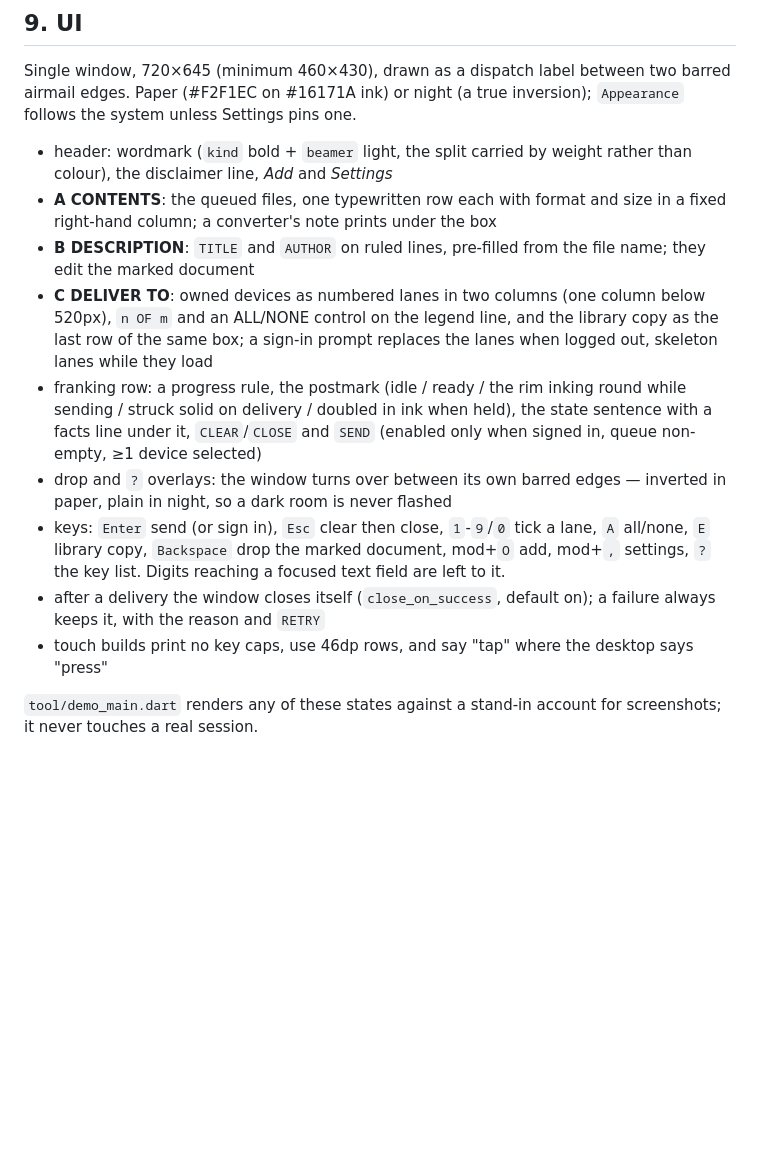
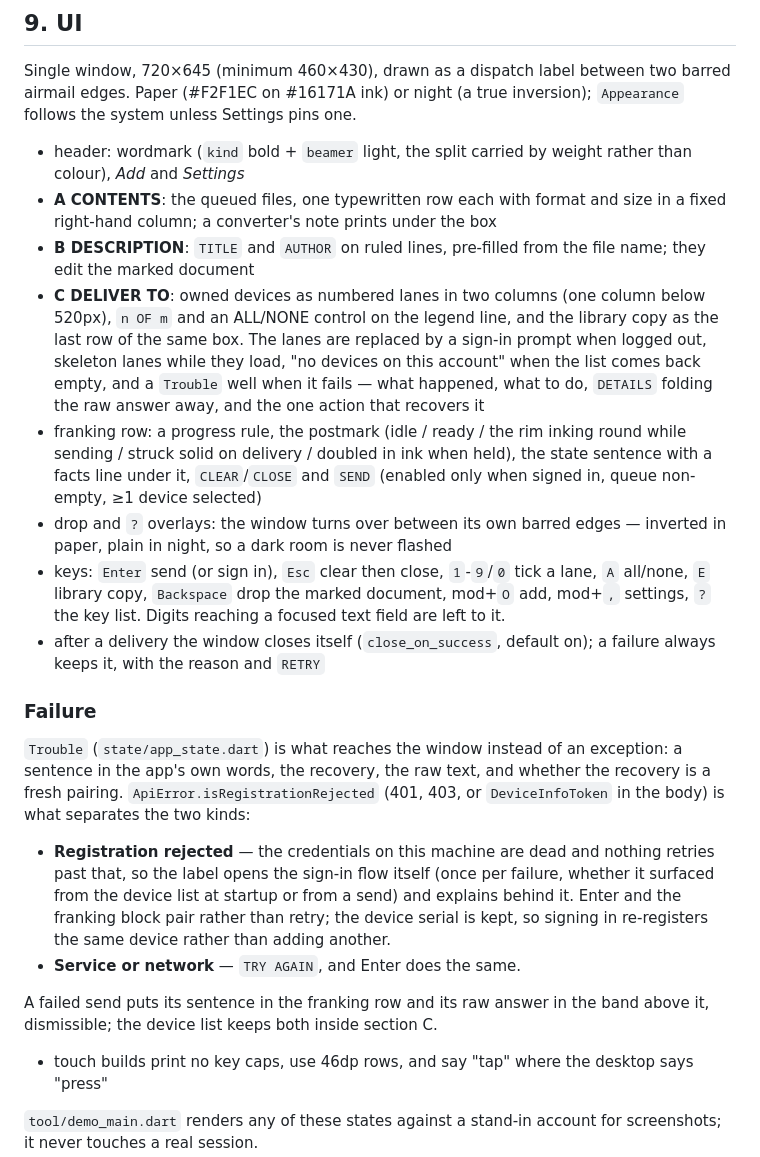
Before and after one commit to jooray/kindbeamer, a Markdown page: SPECIFICATION.md, the part around the change. GitHub-like rendering; blank space fills up the shorter version.

```diff
--- a/SPECIFICATION.md
+++ b/SPECIFICATION.md
@@ -298,15 +298,18 @@ barred airmail edges. Paper (#F2F1EC on #16171A ink) or night (a true
 inversion); `Appearance` follows the system unless Settings pins one.
 
 - header: wordmark (`kind` bold + `beamer` light, the split carried by weight
-  rather than colour), the disclaimer line, *Add* and *Settings*
+  rather than colour), *Add* and *Settings*
 - **A CONTENTS**: the queued files, one typewritten row each with format and
   size in a fixed right-hand column; a converter's note prints under the box
 - **B DESCRIPTION**: `TITLE` and `AUTHOR` on ruled lines, pre-filled from the
   file name; they edit the marked document
 - **C DELIVER TO**: owned devices as numbered lanes in two columns (one column
   below 520px), `n OF m` and an ALL/NONE control on the legend line, and the
-  library copy as the last row of the same box; a sign-in prompt replaces the
-  lanes when logged out, skeleton lanes while they load
+  library copy as the last row of the same box. The lanes are replaced by a
+  sign-in prompt when logged out, skeleton lanes while they load, "no devices on
+  this account" when the list comes back empty, and a `Trouble` well when it
+  fails — what happened, what to do, `DETAILS` folding the raw answer away, and
+  the one action that recovers it
 - franking row: a progress rule, the postmark (idle / ready / the rim inking
   round while sending / struck solid on delivery / doubled in ink when held),
   the state sentence with a facts line under it, `CLEAR`/`CLOSE` and `SEND`
@@ -319,6 +322,24 @@ inversion); `Appearance` follows the system unless Settings pins one.
   text field are left to it.
 - after a delivery the window closes itself (`close_on_success`, default on);
   a failure always keeps it, with the reason and `RETRY`
+
+### Failure
+
+`Trouble` (`state/app_state.dart`) is what reaches the window instead of an
+exception: a sentence in the app's own words, the recovery, the raw text, and
+whether the recovery is a fresh pairing. `ApiError.isRegistrationRejected` (401,
+403, or `DeviceInfoToken` in the body) is what separates the two kinds:
+
+- **Registration rejected** — the credentials on this machine are dead and
+  nothing retries past that, so the label opens the sign-in flow itself (once
+  per failure, whether it surfaced from the device list at startup or from a
+  send) and explains behind it. Enter and the franking block pair rather than
+  retry; the device serial is kept, so signing in re-registers the same device
+  rather than adding another.
+- **Service or network** — `TRY AGAIN`, and Enter does the same.
+
+A failed send puts its sentence in the franking row and its raw answer in the
+band above it, dismissible; the device list keeps both inside section C.
 - touch builds print no key caps, use 46dp rows, and say "tap" where the
   desktop says "press"
 
```
Also changed, not shown: PRODUCT.md (+4 -2 lines), README.md (+6 -1 lines), docs/screenshot-macos.png, 7 other files.
